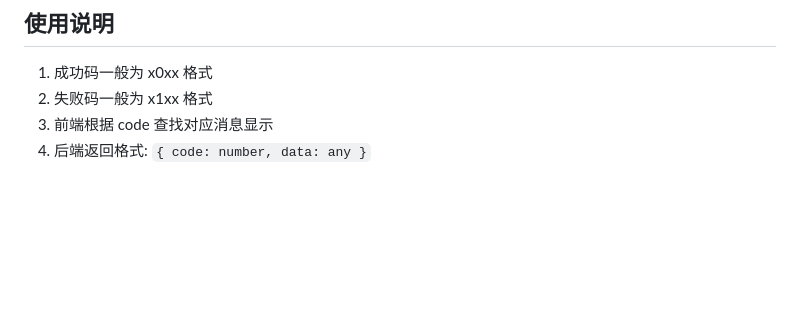
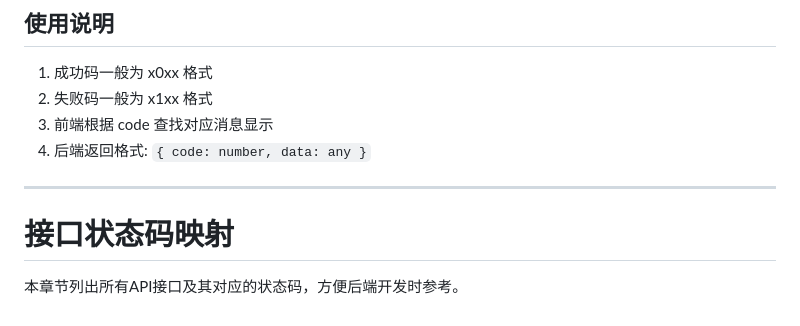
Before and after one commit to 2s-d/ShangnanTea, a Markdown page: shangnantea-web/docs/code-message-mapping.md, the part around the change. Rendered like a GitHub page; blank space fills up the shorter version.

Commit message:
chore: autosave 2025-12-30 22:33:11

```diff
--- a/shangnantea-web/docs/code-message-mapping.md
+++ b/shangnantea-web/docs/code-message-mapping.md
@@ -423,3 +423,10 @@
 2. 失败码一般为 x1xx 格式
 3. 前端根据 code 查找对应消息显示
 4. 后端返回格式: `{ code: number, data: any }`
+
+
+---
+
+# 接口状态码映射
+
+本章节列出所有API接口及其对应的状态码，方便后端开发时参考。
```
Also changed, not shown: shangnantea-web/docs/api-code-mapping.md (added).
